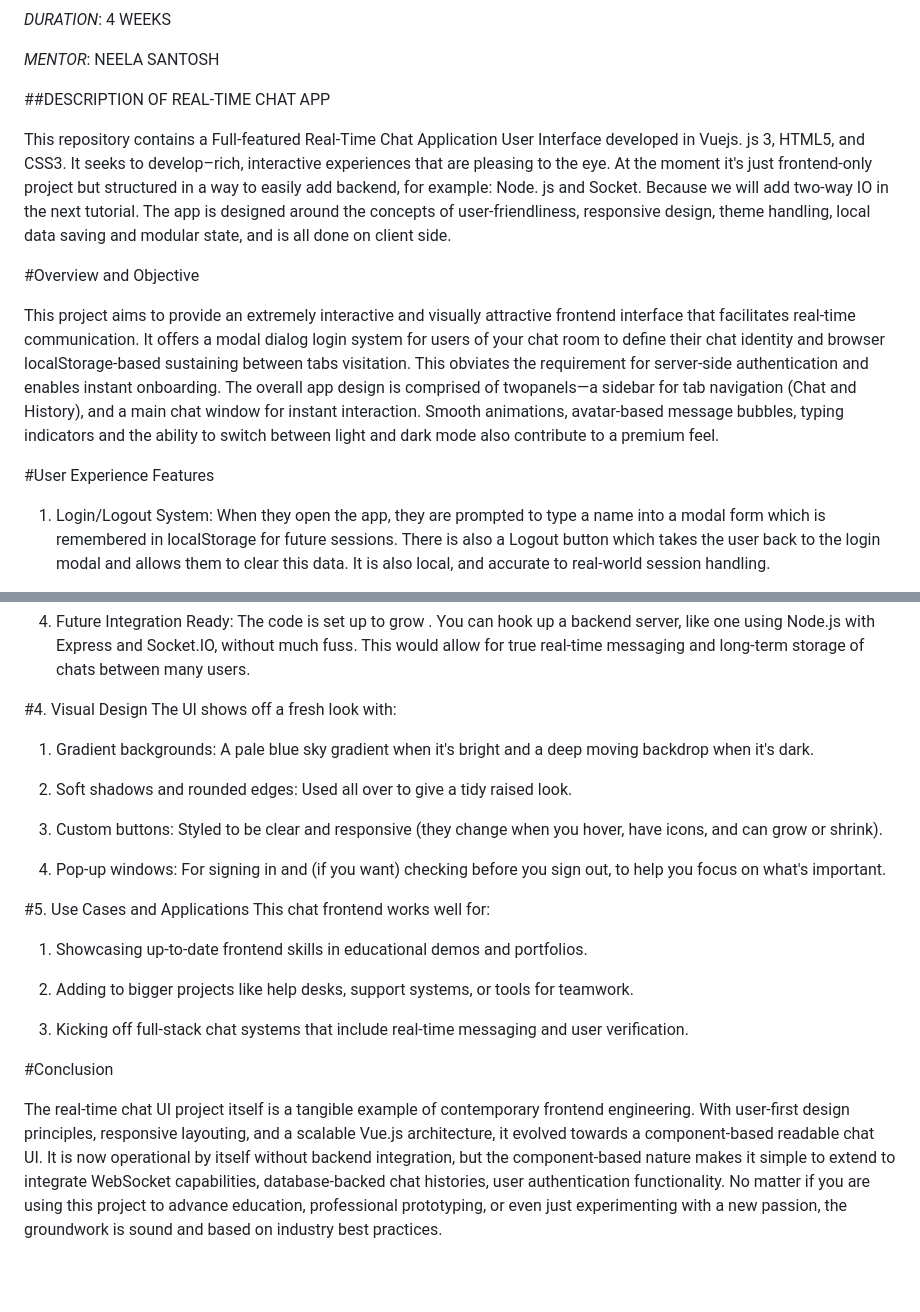
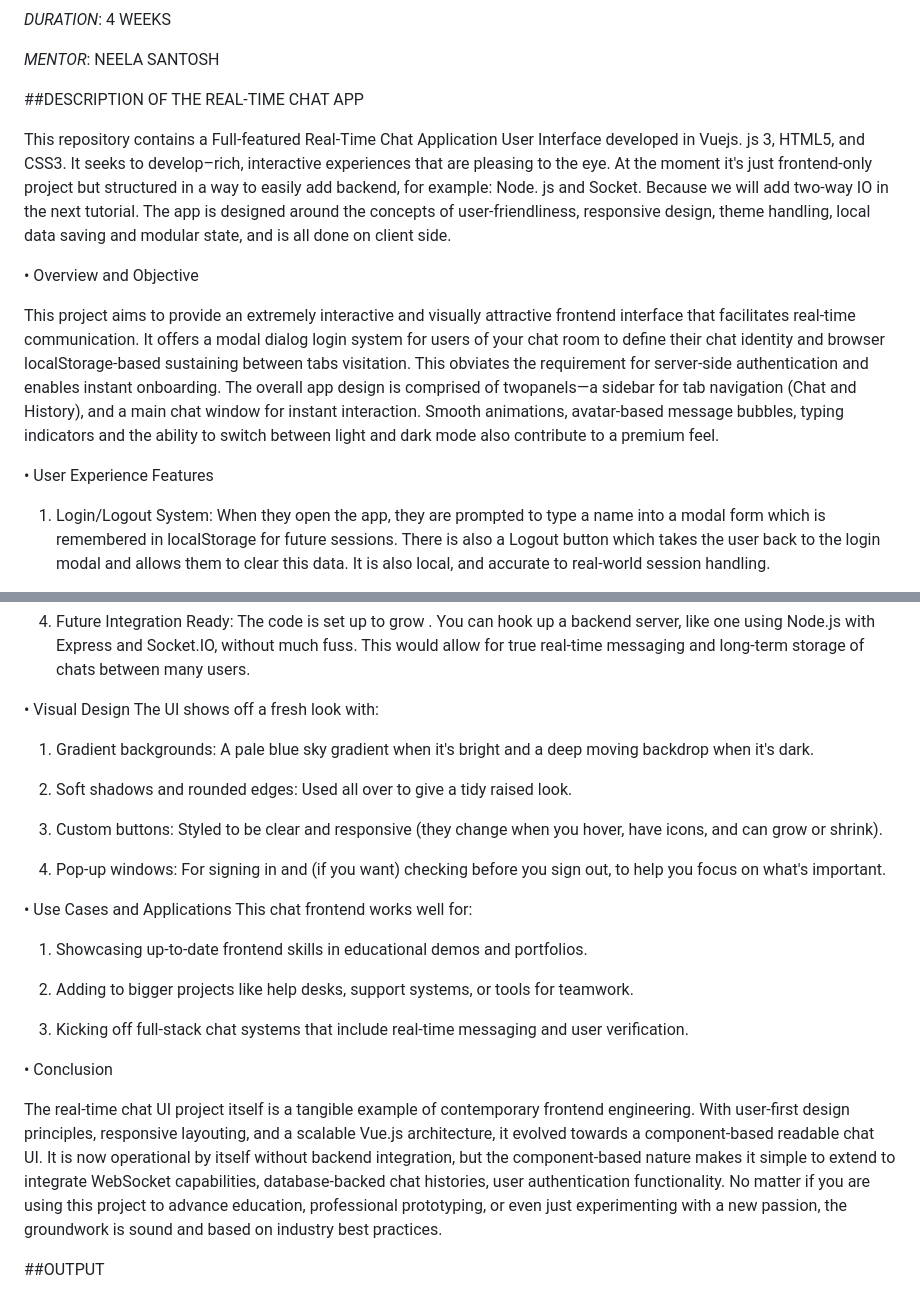
Before and after one commit to paranoid-us/real-time-chat, a Markdown page: README.md, 2 parts joined by grey strips. Rendered like a GitHub page; blank space fills up the shorter version.

```diff
--- a/README.md
+++ b/README.md
@@ -12,15 +12,15 @@
 
 *MENTOR*: NEELA SANTOSH
 
-##DESCRIPTION OF REAL-TIME CHAT APP
+##DESCRIPTION OF THE REAL-TIME CHAT APP
 
 This repository contains a Full-featured Real-Time Chat Application User Interface developed in Vuejs. js 3, HTML5, and CSS3. It seeks to develop–rich, interactive experiences that are pleasing to the eye. At the moment it's just frontend-only project but structured in a way to easily add backend, for example: Node. js and Socket. Because we will add two-way IO in the next tutorial. The app is designed around the concepts of user-friendliness, responsive design, theme handling, local data saving and modular state, and is all done on client side.
 
-#Overview and Objective
+• Overview and Objective
 
 This project aims to provide an extremely interactive and visually attractive frontend interface that facilitates real-time communication. It offers a modal dialog login system for users of your chat room to define their chat identity and browser localStorage-based sustaining between tabs visitation. This obviates the requirement for server-side authentication and enables instant onboarding. The overall app design is comprised of twopanels—a sidebar for tab navigation (Chat and History), and a main chat window for instant interaction. Smooth animations, avatar-based message bubbles, typing indicators and the ability to switch between light and dark mode also contribute to a premium feel.
 
-#User Experience Features
+• User Experience Features
 
 1. Login/Logout System: When they open the app, they are prompted to type a name into a modal form which is remembered in localStorage for future sessions. There is also a Logout button which takes the user back to the login modal and allows them to clear this data. It is also local, and accurate to real-world session handling.
 
@@ -42,7 +42,7 @@ This project aims to provide an extremely interactive and visually attractive fr
 
 4. Future Integration Ready: The code is set up to grow . You can hook up a backend server, like one using Node.js with Express and Socket.IO, without much fuss. This would allow for true real-time messaging and long-term storage of chats between many users.
 
-#4. Visual Design
+• Visual Design
 The UI shows off a fresh look with:
 
 1. Gradient backgrounds: A pale blue sky gradient when it's bright and a deep moving backdrop when it's dark.
@@ -53,7 +53,7 @@ The UI shows off a fresh look with:
 
 4. Pop-up windows: For signing in and (if you want) checking before you sign out, to help you focus on what's important.
 
-#5. Use Cases and Applications
+• Use Cases and Applications
 This chat frontend works well for:
 
 1. Showcasing up-to-date frontend skills in educational demos and portfolios.
@@ -62,6 +62,8 @@ This chat frontend works well for:
 
 3. Kicking off full-stack chat systems that include real-time messaging and user verification.
 
-#Conclusion
+• Conclusion
 
 The real-time chat UI project itself is a tangible example of contemporary frontend engineering. With user-first design principles, responsive layouting, and a scalable Vue.js architecture, it evolved towards a component-based readable chat UI. It is now operational by itself without backend integration, but the component-based nature makes it simple to extend to integrate WebSocket capabilities, database-backed chat histories, user authentication functionality. No matter if you are using this project to advance education, professional prototyping, or even just experimenting with a new passion, the groundwork is sound and based on industry best practices.
+
+##OUTPUT
```
Also changed, not shown: other parts of README.md (+1 -1 lines).
